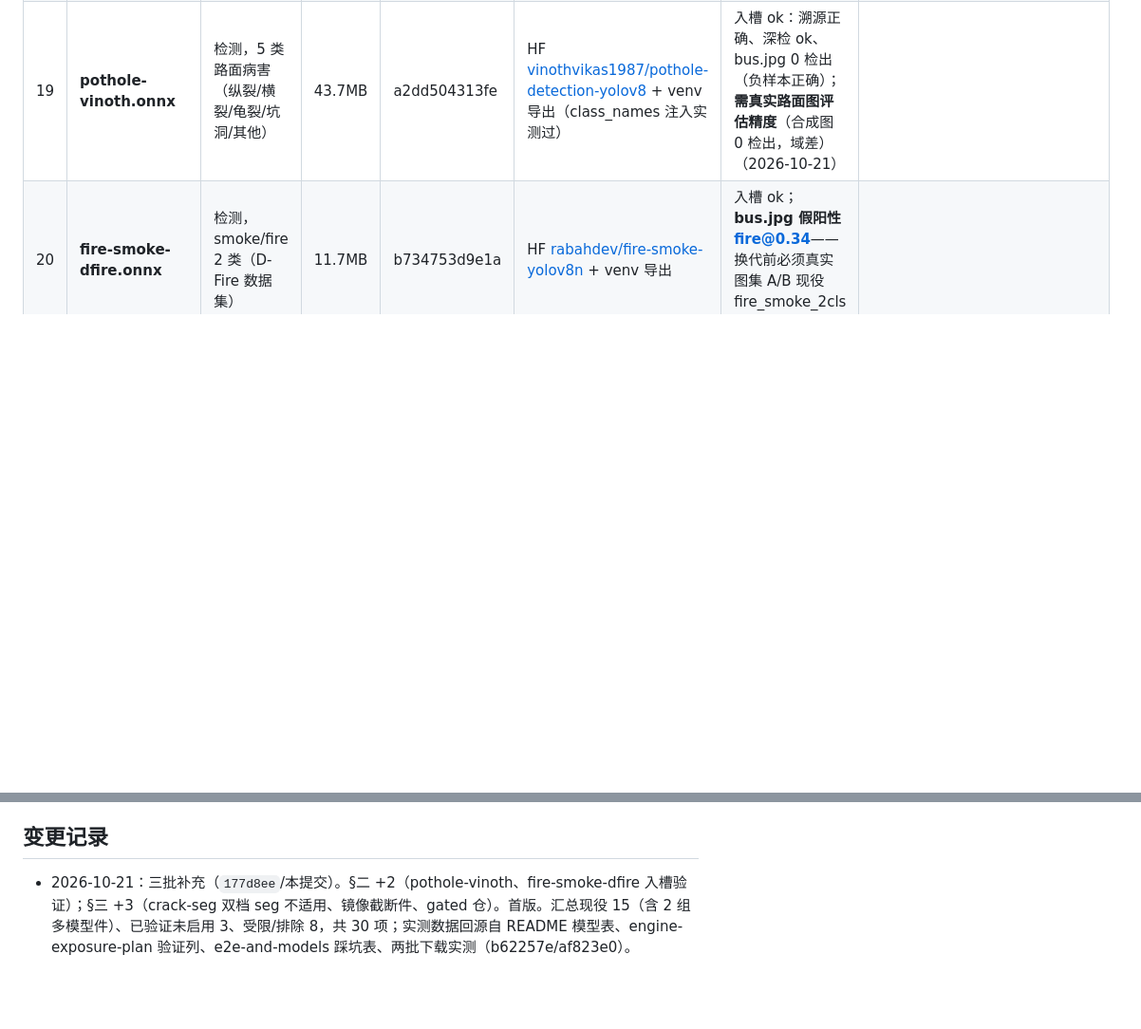
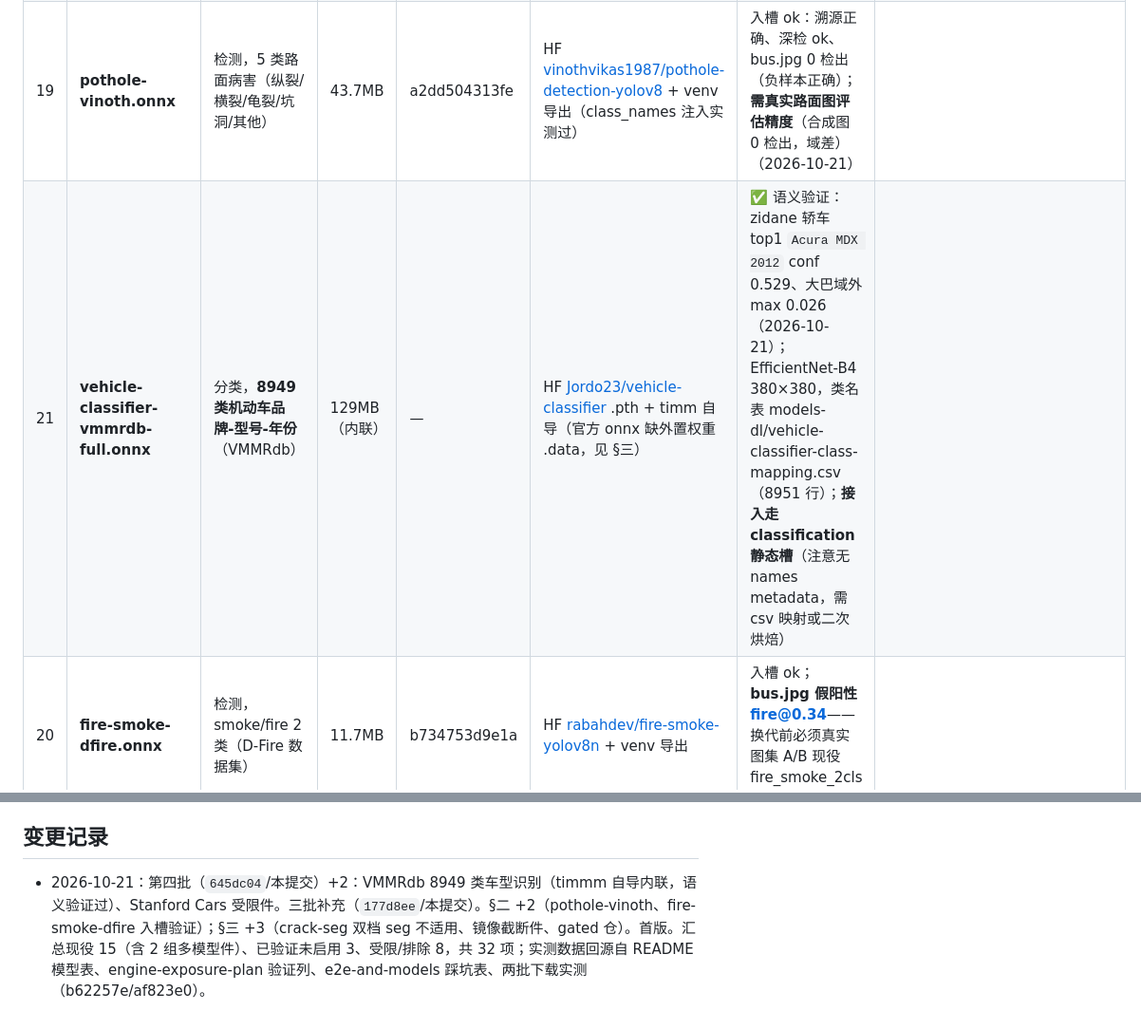
Before and after one commit to viccom/argus, a Markdown page: docs/model-inventory.md, 2 parts joined by grey strips. Shown at 95% size. GitHub-like rendering; blank space fills up the shorter version.

Commit message:
docs: 模型清单同步第四批（车型识别 +2，共 32 项）

```diff
--- a/docs/model-inventory.md
+++ b/docs/model-inventory.md
@@ -32,6 +32,7 @@
 | 16 | **yolov8s.onnx** | 检测，COCO 80 | 44.9MB | 211cb4e1f537 | github ultralytics/assets v8.4.0 + venv 导出 | count=5，top1 bus 0.920，两批热态均值 54-104ms（批次波动大，共享机负载）；官方参照一致 | **detection 默认升档首选**：精度高于 v8n；切默认需改 ARGUS_DETECTION_MODEL+重启 |
 | 17 | **yolo11s.onnx** | 检测，COCO 80 | 38.1MB | cbdf4ed84a3a | **魔搭** `AI-ModelScope/YOLO11`（官方镜像）+ venv 导出 | count=5，top1 **bus 0.946**（三方最高；官方参照 0.937 同族），105-57ms | 精度王候选；来源证明魔搭官方镜像可信 |
 | 19 | **pothole-vinoth.onnx** | 检测，5 类路面病害（纵裂/横裂/龟裂/坑洞/其他） | 43.7MB | a2dd504313fe | HF [vinothvikas1987/pothole-detection-yolov8](https://huggingface.co/vinothvikas1987/pothole-detection-yolov8) + venv 导出（class_names 注入实测过） | 入槽 ok：溯源正确、深检 ok、bus.jpg 0 检出（负样本正确）；**需真实路面图评估精度**（合成图 0 检出，域差）（2026-10-21） |
+| 21 | **vehicle-classifier-vmmrdb-full.onnx** | 分类，**8949 类机动车品牌-型号-年份**（VMMRdb） | 129MB（内联） | — | HF [Jordo23/vehicle-classifier](https://huggingface.co/Jordo23/vehicle-classifier) .pth + timm 自导（官方 onnx 缺外置权重 .data，见 §三） | ✅ 语义验证：zidane 轿车 top1 `Acura MDX 2012` conf 0.529、大巴域外 max 0.026（2026-10-21）；EfficientNet-B4 380×380，类名表 models-dl/vehicle-classifier-class-mapping.csv（8951 行）；**接入走 classification 静态槽**（注意无 names metadata，需 csv 映射或二次烘焙） |
 | 20 | **fire-smoke-dfire.onnx** | 检测，smoke/fire 2 类（D-Fire 数据集） | 11.7MB | b734753d9e1a | HF [rabahdev/fire-smoke-yolov8n](https://huggingface.co/rabahdev/fire-smoke-yolov8n) + venv 导出 | 入槽 ok；**bus.jpg 假阳性 fire@0.34**——换代前必须真实图集 A/B 现役 fire_smoke_2cls（2026-10-21） |
 | 18 | **yolo26n.onnx** | 检测，COCO 80，NMS-free e2e | 9.9MB | 4fd0c3d74b65 | github ultralytics/assets v8.4.0 + venv 导出 | count=5，top1 bus 0.908，**39ms（全场最快，同批内）** | 速度王候选；e2e 布局与传统同形，引擎兼容实证 |
 
@@ -66,4 +67,4 @@
 
 ## 变更记录
 
-- 2026-10-21：三批补充（`177d8ee`/本提交）。§二 +2（pothole-vinoth、fire-smoke-dfire 入槽验证）；§三 +3（crack-seg 双档 seg 不适用、镜像截断件、gated 仓）。首版。汇总现役 15（含 2 组多模型件）、已验证未启用 3、受限/排除 8，共 30 项；实测数据回源自 README 模型表、engine-exposure-plan 验证列、e2e-and-models 踩坑表、两批下载实测（b62257e/af823e0）。
+- 2026-10-21：第四批（`645dc04`/本提交）+2：VMMRdb 8949 类车型识别（timmm 自导内联，语义验证过）、Stanford Cars 受限件。三批补充（`177d8ee`/本提交）。§二 +2（pothole-vinoth、fire-smoke-dfire 入槽验证）；§三 +3（crack-seg 双档 seg 不适用、镜像截断件、gated 仓）。首版。汇总现役 15（含 2 组多模型件）、已验证未启用 3、受限/排除 8，共 32 项；实测数据回源自 README 模型表、engine-exposure-plan 验证列、e2e-and-models 踩坑表、两批下载实测（b62257e/af823e0）。
```
